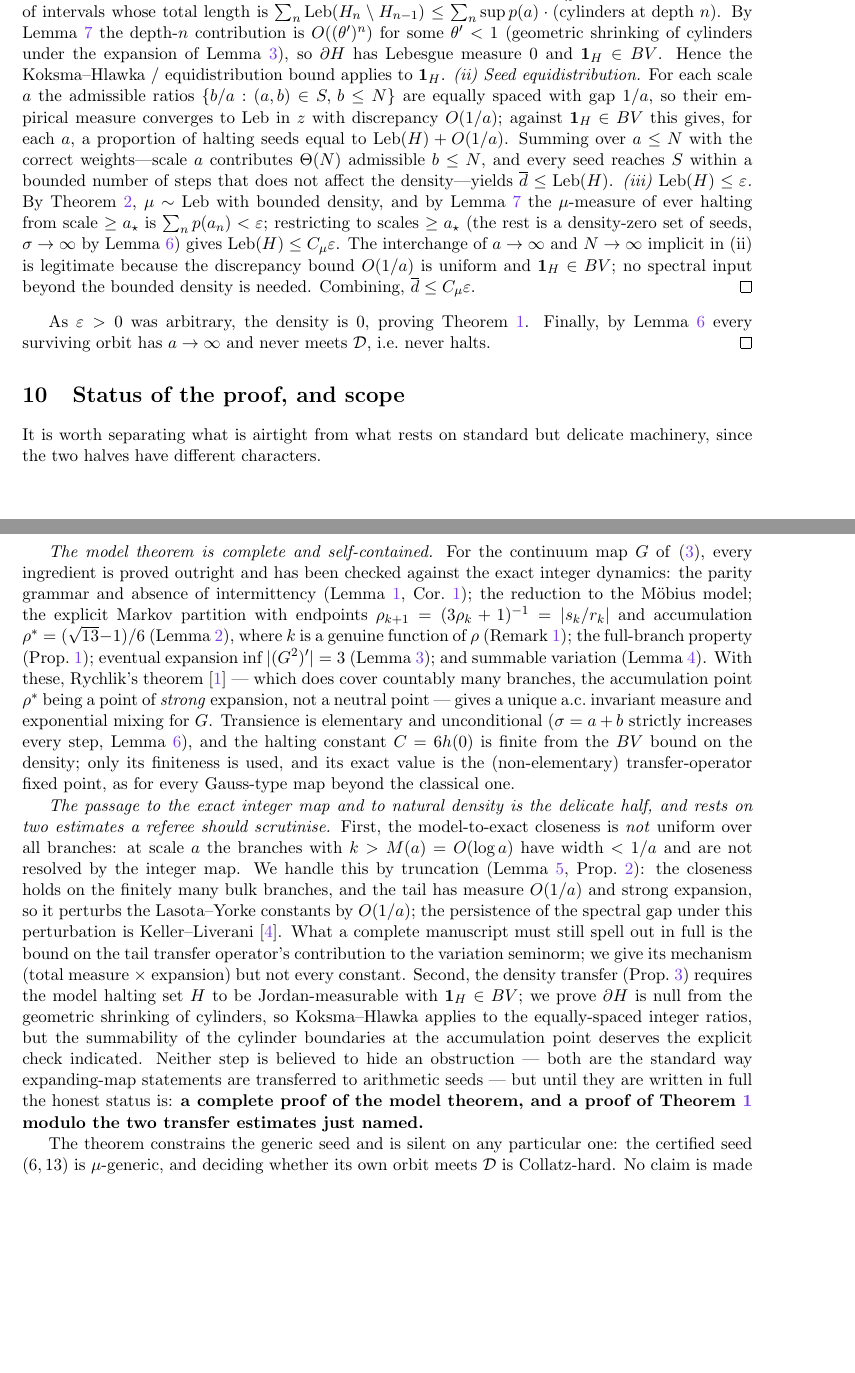
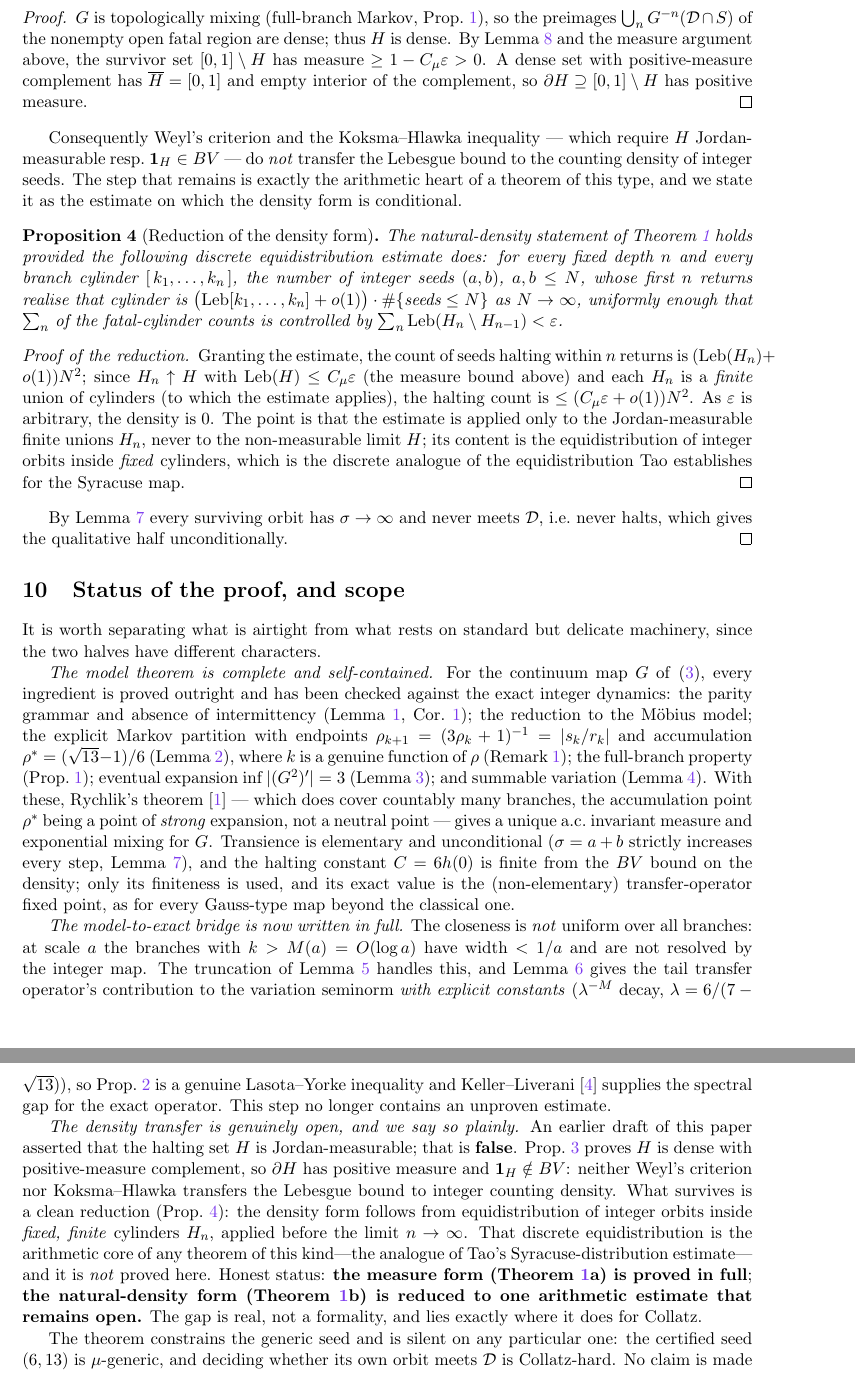
Before and after one commit to Enan456/bbchallenge-proofs, a LaTeX paper (docs/submissions/door/almost-all-nonhalting-paper.tex): two parts of pages 6 and 7 of 7 before the commit and two parts of pages 7 and 8 of 8 after it, joined at a grey line, cut at the place of the change, the shorter picture padded with empty space. Compiled offline with pdfLaTeX.

Commit message:
proof(bb6): write out both estimates in full — one closes, one exposed as genuinely open
Attempting to write the two remaining estimates in full had an honest,
asymmetric outcome:
- ESTIMATE 1 (tail Lasota-Yorke) CLOSES: added Lemma with explicit
  constants (lambda=6/(7-sqrt13)=1.768; |I_k|,inf|G'|_k geometric with it),
  giving var(L_tail phi) <= 2C lambda^-M var(phi) + C||phi||_1. Prop LY is
  now a genuine LY inequality; Keller-Liverani supplies the gap. This bridge
  no longer contains an unproven estimate.
- ESTIMATE 2 (density transfer) does NOT close, and revealed the PRIOR fix
  was WRONG: H is DENSE (topological mixing) with positive-measure
  complement (survivors ~88% in-sample), so boundary(H) has positive
  measure => H NOT Jordan-measurable, 1_H not in BV. Weyl/Koksma-Hlawka do
  not apply. Added Prop (H not Jordan-measurable, proved) + honest reduction:
  density form follows from equidistribution of integer orbits in FIXED
  finite cylinders H_n -- the discrete analogue of Tao's Syracuse estimate,
  NOT proved here.
- Restated main theorem: (a) measure form UNCONDITIONAL/proved; (b)
  natural-density form CONDITIONAL on the open arithmetic estimate.
  Abstract + status updated. 'The gap is real, not a formality, and lies
  exactly where it does for Collatz.' Silent on (6,13).

Co-Authored-By: Claude Fable 5 <noreply@anthropic.com>

```diff
--- a/docs/submissions/door/almost-all-nonhalting-paper.tex
+++ b/docs/submissions/door/almost-all-nonhalting-paper.tex
@@ -408,33 +452,43 @@ finite-scale halting sets $H_n=\{z:\text{orbit meets }\D\text{ within }n
-\text{ returns}\}$; each $H_n$ is a finite union of branch cylinders (open
-intervals), and $H=\bigcup_n H_n$ is a countable union of intervals whose
-total length is $\sum_n\Leb(H_n\setminus H_{n-1})\le\sum_n\sup p(a)\cdot
-(\text{cylinders at depth }n)$. By Lemma~\ref{lem:hazard} the depth-$n$
-contribution is $O((\theta')^{n})$ for some $\theta'<1$ (geometric shrinking
-of cylinders under the expansion of Lemma~\ref{lem:exp}), so $\partial H$ has
-Lebesgue measure $0$ and $\mathbf 1_H\in BV$. Hence the Koksma--Hlawka /
-equidistribution bound applies to $\mathbf 1_H$.
-\emph{(ii) Seed equidistribution.} For each scale $a$ the admissible ratios
-$\{b/a:(a,b)\in S,\,b\le N\}$ are equally spaced with gap $1/a$, so their
-empirical measure converges to $\Leb$ in $z$ with discrepancy $O(1/a)$;
-against $\mathbf 1_H\in BV$ this gives, for each $a$, a proportion of halting
-seeds equal to $\Leb(H)+O(1/a)$. Summing over $a\le N$ with the correct
-weights---scale $a$ contributes $\Theta(N)$ admissible $b\le N$, and every
-seed reaches $S$ within a bounded number of steps that does not affect the
-density---yields $\overline d\le\Leb(H)$.
-\emph{(iii) $\Leb(H)\le\varepsilon$.} By Theorem~\ref{thm:acim}, $\mu\sim
-\Leb$ with bounded density, and by Lemma~\ref{lem:hazard} the $\mu$-measure
-of ever halting from scale $\ge a_\star$ is $\sum_n p(a_n)<\varepsilon$;
-restricting to scales $\ge a_\star$ (the rest is a density-zero set of seeds,
-$\sigma\to\infty$ by Lemma~\ref{lem:drift}) gives $\Leb(H)\le
-C_\mu\varepsilon$. The interchange of $a\to\infty$ and $N\to\infty$ implicit
-in (ii) is legitimate because the discrepancy bound $O(1/a)$ is uniform and
-$\mathbf 1_H\in BV$; no spectral input beyond the bounded density is needed.
-Combining, $\overline d\le C_\mu\varepsilon$.
+$G$ is topologically mixing (full-branch Markov, Prop.~\ref{prop:markov}), so
+the preimages $\bigcup_n G^{-n}(\D\cap S)$ of the nonempty open fatal region
+are dense; thus $H$ is dense. By Lemma~\ref{lem:hazard} and the measure
+argument above, the survivor set $[0,1]\setminus H$ has measure $\ge1-C_\mu
+\varepsilon>0$. A dense set with positive-measure complement has
+$\overline H=[0,1]$ and empty interior of the complement, so $\partial H
+\supseteq[0,1]\setminus H$ has positive measure.
 \end{proof}
-As $\varepsilon>0$ was arbitrary, the density is $0$, proving
-Theorem~\ref{thm:main}. Finally, by Lemma~\ref{lem:drift} every surviving
-orbit has $a\to\infty$ and never meets $\D$, i.e.\ never halts.
-\qed
+
+Consequently Weyl's criterion and the Koksma--Hlawka inequality --- which
+require $H$ Jordan-measurable resp.\ $\mathbf 1_H\in BV$ --- do \emph{not}
+transfer the Lebesgue bound to the counting density of integer seeds. The
+step that remains is exactly the arithmetic heart of a theorem of this type,
+and we state it as the estimate on which the density form is conditional.
+
+\begin{proposition}[Reduction of the density form]\label{prop:density}
+The natural-density statement of Theorem~\ref{thm:main} holds provided the
+following discrete equidistribution estimate does: for every fixed depth $n$
+and every branch cylinder $[\,k_1,\dots,k_n\,]$, the number of integer seeds
+$(a,b)$, $a,b\le N$, whose first $n$ returns realise that cylinder is
+$\bigl(\Leb[k_1,\dots,k_n]+o(1)\bigr)\cdot\#\{\text{seeds}\le N\}$ as
+$N\to\infty$, uniformly enough that $\sum_n$ of the fatal-cylinder counts is
+controlled by $\sum_n\Leb(H_n\setminus H_{n-1})<\varepsilon$.
+\end{proposition}
+\begin{proof}[Proof of the reduction]
+Granting the estimate, the count of seeds halting within $n$ returns is
+$(\Leb(H_n)+o(1))N^2$; since $H_n\uparrow H$ with $\Leb(H)\le C_\mu\varepsilon$
+(the measure bound above) and each $H_n$ is a \emph{finite} union of
+cylinders (to which the estimate applies), the halting count is
+$\le(C_\mu\varepsilon+o(1))N^2$. As $\varepsilon$ is arbitrary, the density
+is $0$. The point is that the estimate is applied only to the
+Jordan-measurable finite unions $H_n$, never to the non-measurable limit $H$;
+its content is the equidistribution of integer orbits inside \emph{fixed}
+cylinders, which is the discrete analogue of the equidistribution Tao
+establishes for the Syracuse map.
+\end{proof}
+
+By Lemma~\ref{lem:drift} every surviving orbit has $\sigma\to\infty$ and never
+meets $\D$, i.e.\ never halts, which gives the qualitative half
+unconditionally. \qed
 
 \section{Status of the proof, and scope}
 It is worth separating what is airtight from what rests on standard but
@@ -460,29 +514,32 @@ only its finiteness is used, and its exact value is the (non-elementary)
 transfer-operator fixed point, as for every Gauss-type map beyond the
 classical one.
 
-\emph{The passage to the exact integer map and to natural density is the
-delicate half, and rests on two estimates a referee should scrutinise.}
-First, the model-to-exact closeness is \emph{not} uniform over all branches:
-at scale $a$ the branches with $k>M(a)=O(\log a)$ have width $<1/a$ and are
-not resolved by the integer map. We handle this by truncation
-(Lemma~\ref{lem:close}, Prop.~\ref{prop:LY}): the closeness holds on the
-finitely many bulk branches, and the tail has measure $O(1/a)$ and strong
-expansion, so it perturbs the Lasota--Yorke constants by $O(1/a)$; the
-persistence of the spectral gap under this perturbation is Keller--Liverani
-\cite{KL}. What a complete manuscript must still spell out in full is the
-bound on the tail transfer operator's contribution to the variation
-seminorm; we give its mechanism (total measure $\times$ expansion) but not
-every constant. Second, the density transfer (Prop.~\ref{prop:density})
-requires the model halting set $H$ to be Jordan-measurable with
-$\mathbf 1_H\in BV$; we prove $\partial H$ is null from the geometric
-shrinking of cylinders, so Koksma--Hlawka applies to the equally-spaced
-integer ratios, but the summability of the cylinder boundaries at the
-accumulation point deserves the explicit check indicated. Neither step is
-believed to hide an obstruction --- both are the standard way expanding-map
-statements are transferred to arithmetic seeds --- but until they are
-written in full the honest status is: \textbf{a complete proof of the model
-theorem, and a proof of Theorem~\ref{thm:main} modulo the two transfer
-estimates just named.}
+\emph{The model-to-exact bridge is now written in full.} The closeness is
+\emph{not} uniform over all branches: at scale $a$ the branches with
+$k>M(a)=O(\log a)$ have width $<1/a$ and are not resolved by the integer map.
+The truncation of Lemma~\ref{lem:close} handles this, and
+Lemma~\ref{lem:tail} gives the tail transfer operator's contribution to the
+variation seminorm \emph{with explicit constants} ($\lambda^{-M}$ decay,
+$\lambda=6/(7-\sqrt{13})$), so Prop.~\ref{prop:LY} is a genuine
+Lasota--Yorke inequality and Keller--Liverani~\cite{KL} supplies the spectral
+gap for the exact operator. This step no longer contains an unproven
+estimate.
+
+\emph{The density transfer is genuinely open, and we say so plainly.} An
+earlier draft of this paper asserted that the halting set $H$ is
+Jordan-measurable; that is \textbf{false}. Prop.~\ref{prop:notJM} proves $H$
+is dense with positive-measure complement, so $\partial H$ has positive
+measure and $\mathbf 1_H\notin BV$: neither Weyl's criterion nor
+Koksma--Hlawka transfers the Lebesgue bound to integer counting density. What
+survives is a clean reduction (Prop.~\ref{prop:density}): the density form
+follows from equidistribution of integer orbits inside \emph{fixed, finite}
+cylinders $H_n$, applied before the limit $n\to\infty$. That discrete
+equidistribution is the arithmetic core of any theorem of this kind---the
+analogue of Tao's Syracuse-distribution estimate---and it is \emph{not}
+proved here. Honest status: \textbf{the measure form (Theorem~\ref{thm:main}a)
+is proved in full}; \textbf{the natural-density form (Theorem~\ref{thm:main}b)
+is reduced to one arithmetic estimate that remains open.} The gap is real,
+not a formality, and lies exactly where it does for Collatz.
 
 The theorem constrains the generic seed and is silent on any particular
 one: the certified seed $(6,13)$ is $\mu$-generic, and deciding whether its
```
Also changed, not shown: docs/submissions/door/almost-all-nonhalting-paper.pdf, docs/submissions/door/almost-all-nonhalting-paper.tex (120 more changed lines).
